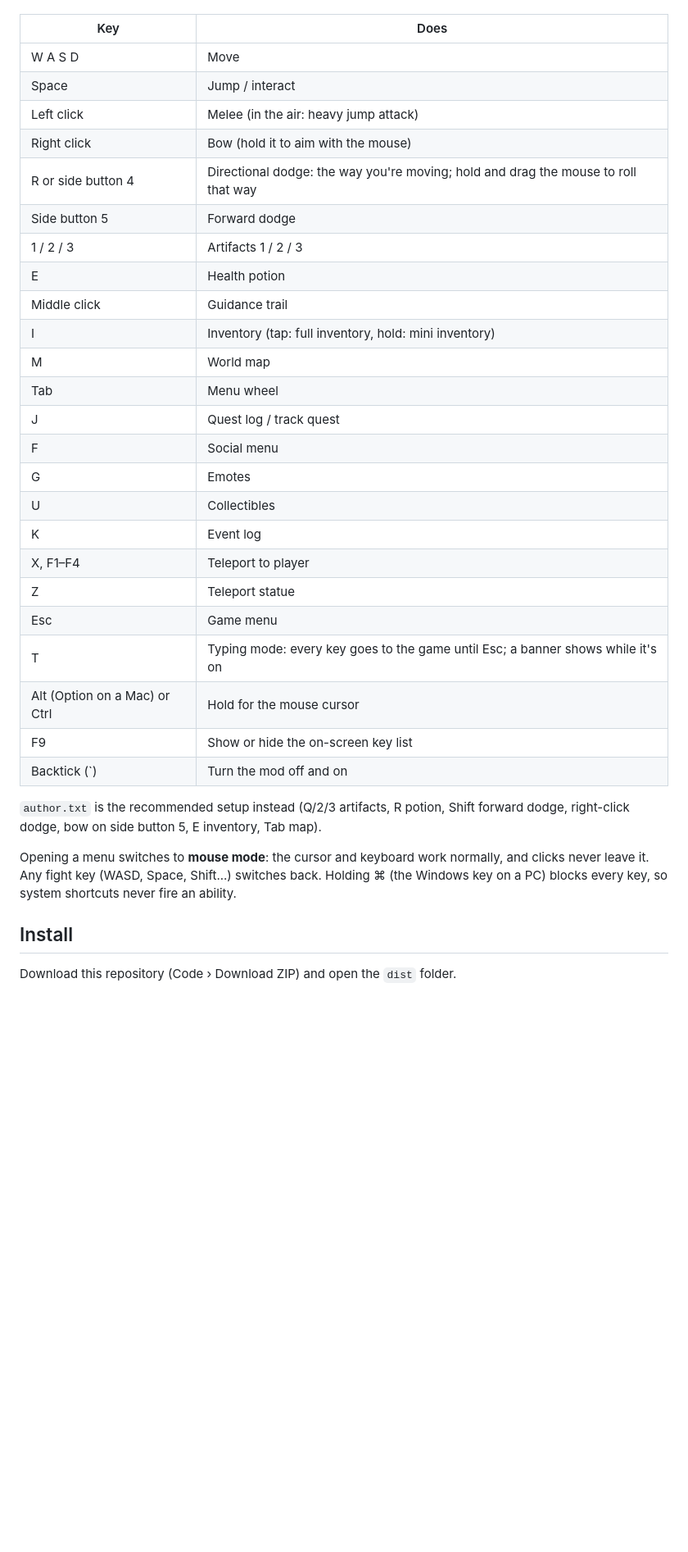
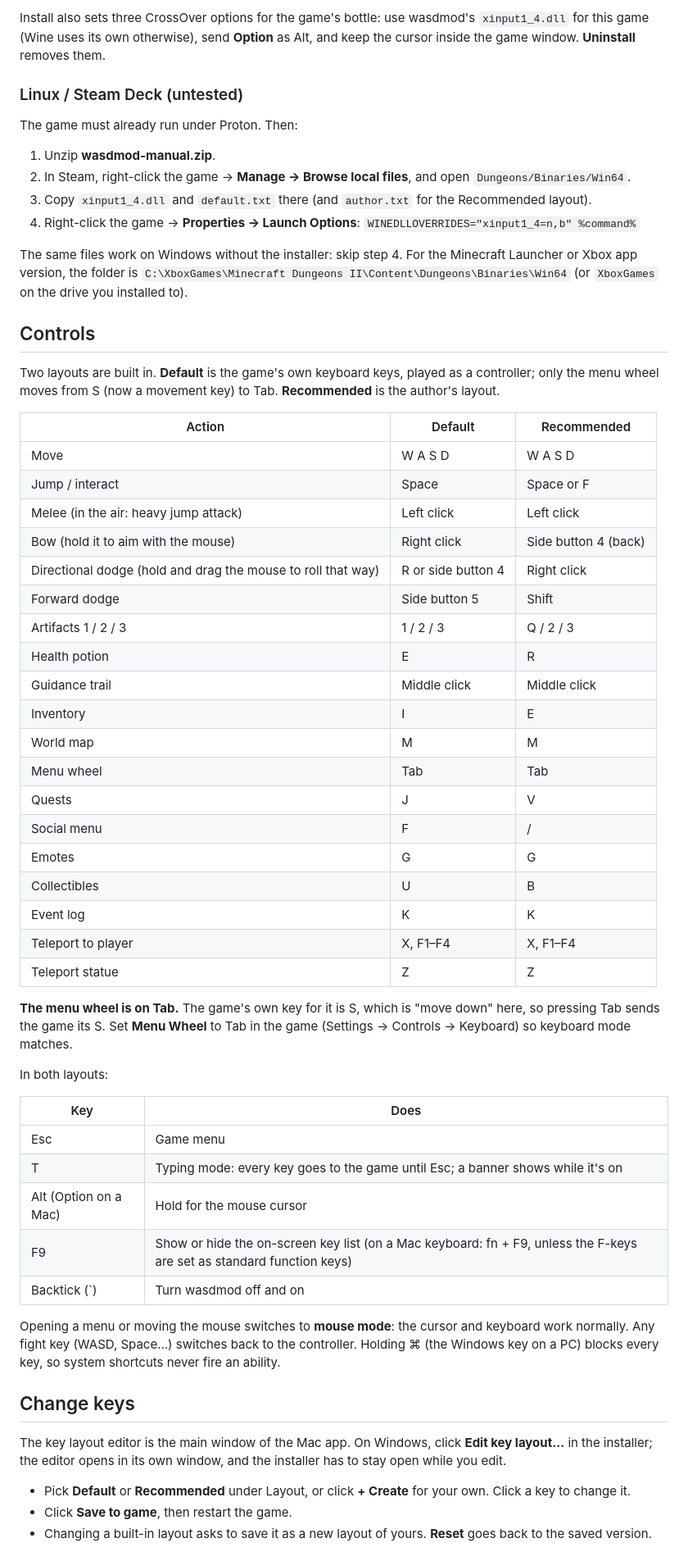
Before and after one commit to Wanzho/mcd2-wasd, a Markdown page: README.md, the part around one of its changes. Shown at 82% size. Drawn GitHub-style; blank space fills up the shorter version.

```diff
--- a/README.md
+++ b/README.md
@@ -17,40 +38,61 @@ Only the menu wheel moves from S (a movement key here) to Tab.
+Install also sets three CrossOver options for the game's bottle: use wasdmod's `xinput1_4.dll` for this game (Wine uses its own otherwise), send **Option** as Alt, and keep the cursor inside the game window. **Uninstall** removes them.
+
+### Linux / Steam Deck (untested)
+
+The game must already run under Proton. Then:
+
+1. Unzip **wasdmod-manual.zip**.
+2. In Steam, right-click the game → **Manage → Browse local files**, and open `Dungeons/Binaries/Win64`.
+3. Copy `xinput1_4.dll` and `default.txt` there (and `author.txt` for the Recommended layout).
+4. Right-click the game → **Properties → Launch Options**: `WINEDLLOVERRIDES="xinput1_4=n,b" %command%`
+
+The same files work on Windows without the installer: skip step 4. For the Minecraft Launcher or Xbox app version, the folder is `C:\XboxGames\Minecraft Dungeons II\Content\Dungeons\Binaries\Win64` (or `XboxGames` on the drive you installed to).
+
+## Controls
+
+Two layouts are built in. **Default** is the game's own keyboard keys, played as a controller; only the menu wheel moves from S (now a movement key) to Tab. **Recommended** is the author's layout.
+
+| Action | Default | Recommended |
+|---|---|---|
+| Move | W A S D | W A S D |
+| Jump / interact | Space | Space or F |
+| Melee (in the air: heavy jump attack) | Left click | Left click |
+| Bow (hold it to aim with the mouse) | Right click | Side button 4 (back) |
+| Directional dodge (hold and drag the mouse to roll that way) | R or side button 4 | Right click |
+| Forward dodge | Side button 5 | Shift |
+| Artifacts 1 / 2 / 3 | 1 / 2 / 3 | Q / 2 / 3 |
+| Health potion | E | R |
+| Guidance trail | Middle click | Middle click |
+| Inventory | I | E |
+| World map | M | M |
+| Menu wheel | Tab | Tab |
+| Quests | J | V |
+| Social menu | F | / |
+| Emotes | G | G |
+| Collectibles | U | B |
+| Event log | K | K |
+| Teleport to player | X, F1–F4 | X, F1–F4 |
+| Teleport statue | Z | Z |
+
+**The menu wheel is on Tab.** The game's own key for it is S, which is "move down" here, so pressing Tab sends the game its S. Set **Menu Wheel** to Tab in the game (Settings → Controls → Keyboard) so keyboard mode matches.
+
+In both layouts:
 
 | Key | Does |
 |---|---|
-| W A S D | Move |
-| Space | Jump / interact |
-| Left click | Melee (in the air: heavy jump attack) |
-| Right click | Bow (hold it to aim with the mouse) |
-| R or side button 4 | Directional dodge: the way you're moving; hold and drag the mouse to roll that way |
-| Side button 5 | Forward dodge |
-| 1 / 2 / 3 | Artifacts 1 / 2 / 3 |
-| E | Health potion |
-| Middle click | Guidance trail |
-| I | Inventory (tap: full inventory, hold: mini inventory) |
-| M | World map |
-| Tab | Menu wheel |
-| J | Quest log / track quest |
-| F | Social menu |
-| G | Emotes |
-| U | Collectibles |
-| K | Event log |
-| X, F1–F4 | Teleport to player |
-| Z | Teleport statue |
 | Esc | Game menu |
 | T | Typing mode: every key goes to the game until Esc; a banner shows while it's on |
-| Alt (Option on a Mac) or Ctrl | Hold for the mouse cursor |
-| F9 | Show or hide the on-screen key list |
-| Backtick (`) | Turn the mod off and on |
+| Alt (Option on a Mac) | Hold for the mouse cursor |
+| F9 | Show or hide the on-screen key list (on a Mac keyboard: fn + F9, unless the F-keys are set as standard function keys) |
+| Backtick (`) | Turn wasdmod off and on |
 
-`author.txt` is the recommended setup instead (Q/2/3 artifacts, R potion, Shift
-forward dodge, right-click dodge, bow on side button 5, E inventory, Tab map).
+Opening a menu or moving the mouse switches to **mouse mode**: the cursor and keyboard work normally. Any fight key (WASD, Space…) switches back to the controller. Holding ⌘ (the Windows key on a PC) blocks every key, so system shortcuts never fire an ability.
 
-Opening a menu switches to **mouse mode**: the cursor and keyboard work
-normally, and clicks never leave it. Any fight key (WASD, Space, Shift...)
-switches back. Holding ⌘ (the Windows key on a PC) blocks every key, so system
-shortcuts never fire an ability.
+## Change keys
 
-## Install
+The key layout editor is the main window of the Mac app. On Windows, click **Edit key layout…** in the installer; the editor opens in its own window, and the installer has to stay open while you edit.
 
-Download this repository (Code › Download ZIP) and open the `dist` folder.
+- Pick **Default** or **Recommended** under Layout, or click **+ Create** for your own. Click a key to change it.
+- Click **Save to game**, then restart the game.
+- Changing a built-in layout asks to save it as a new layout of yours. **Reset** goes back to the saved version.
 
```
Also changed, not shown: other parts of README.md (+127 -82 lines), docs/wasdmod-mac.png (added), 2 other files.
